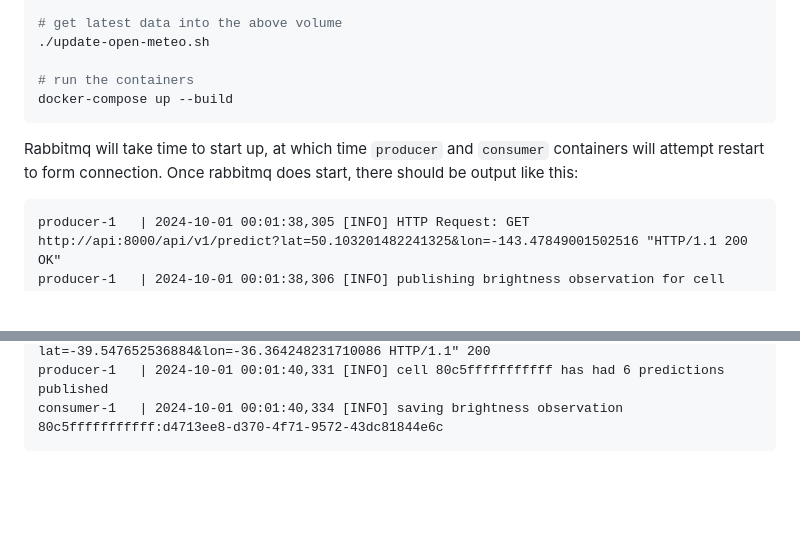
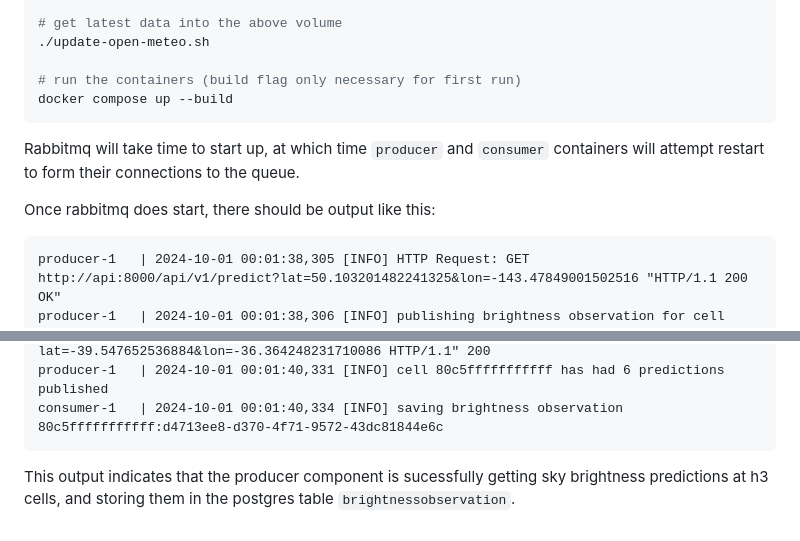
Before and after one commit to nonnontrivial/ctts, a Markdown page: README.md, 2 parts joined by grey strips. Rendered like a GitHub page; blank space fills up the shorter version.

````diff
--- a/README.md
+++ b/README.md
@@ -37,12 +37,14 @@ docker volume create --name open-meteo-data
 # get latest data into the above volume
 ./update-open-meteo.sh
 
-# run the containers
-docker-compose up --build
+# run the containers (build flag only necessary for first run)
+docker compose up --build
 ```
 
 Rabbitmq will take time to start up, at which time `producer` and
-`consumer` containers will attempt restart to form connection.
+`consumer` containers will attempt restart to form their connections
+to the queue.
+
 Once rabbitmq does start, there should be output like this:
 
 ```log
@@ -67,3 +69,7 @@ api-1        | 2024-10-01 00:01:40,327 [INFO] 172.18.0.9:39216 - "GET /api/v1/pr
 producer-1   | 2024-10-01 00:01:40,331 [INFO] cell 80c5fffffffffff has had 6 predictions published
 consumer-1   | 2024-10-01 00:01:40,334 [INFO] saving brightness observation 80c5fffffffffff:d4713ee8-d370-4f71-9572-43dc81844e6c
 ```
+
+This output indicates that the producer component is sucessfully
+getting sky brightness predictions at h3 cells, and storing them
+in the postgres table `brightnessobservation`.
````
